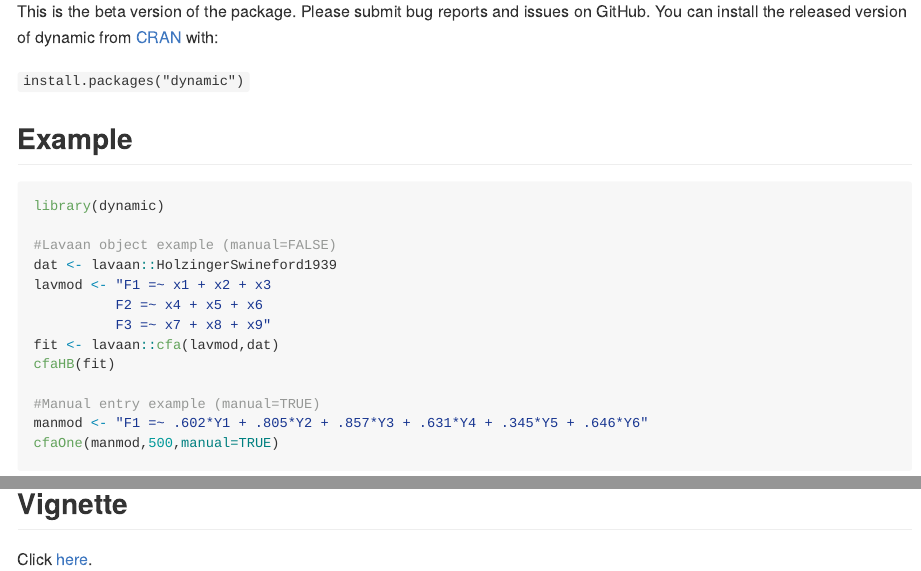
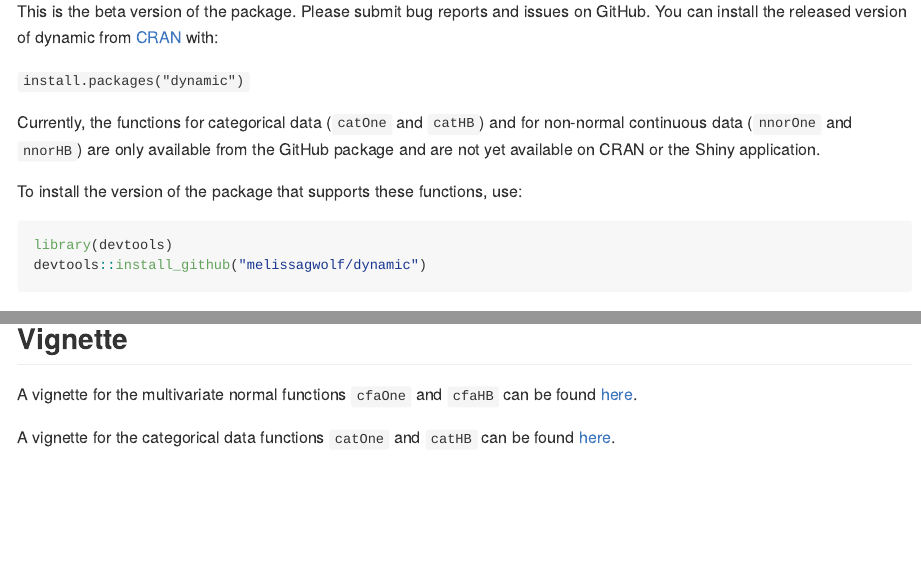
Before and after one commit to melissagwolf/dynamic, an R Markdown document (README.Rmd): the page in a window 1100 px wide, from 320 px down, and a second part further down, joined at a grey line. The pictures show the output file README.md that the author committed with the source, drawn offline in the style of GitHub.

Commit message:
update README to include categorical Vignette

````diff
--- a/README.Rmd
+++ b/README.Rmd
@@ -27,6 +27,15 @@ This is the counterpart of the Shiny Application, [dynamicfit.app](https://dynam
 This is the beta version of the package.  Please submit bug reports and issues on GitHub.  You can install the released version of dynamic from [CRAN](https://CRAN.R-project.org) with:
 
 `install.packages("dynamic")`
+
+Currently, the functions for categorical data (`catOne` and `catHB`) and for non-normal continuous data (`nnorOne` and `nnorHB`) are only available from the GitHub package and are not yet available on CRAN or the Shiny application.
+
+To install the version of the package that supports these functions, use:
+
+```{r libr, eval=FALSE}
+library(devtools)
+devtools::install_github("melissagwolf/dynamic")
+```
 
 ```{r echo=FALSE,eval=FALSE}
 #Original from Github release
@@ -58,4 +67,6 @@ cfaOne(manmod,500,manual=TRUE)
 
 ## Vignette
 
-Click [here](https://rpubs.com/melissagwolf/847463).
+A vignette for the multivariate normal functions `cfaOne` and `cfaHB` can be found [here](https://rpubs.com/melissagwolf/847463).
+
+A vignette for the categorical data functions `catOne` and `catHB` can be found [here](https://rpubs.com/dmcneish/1025400).
````
Also changed, not shown: README.md.
